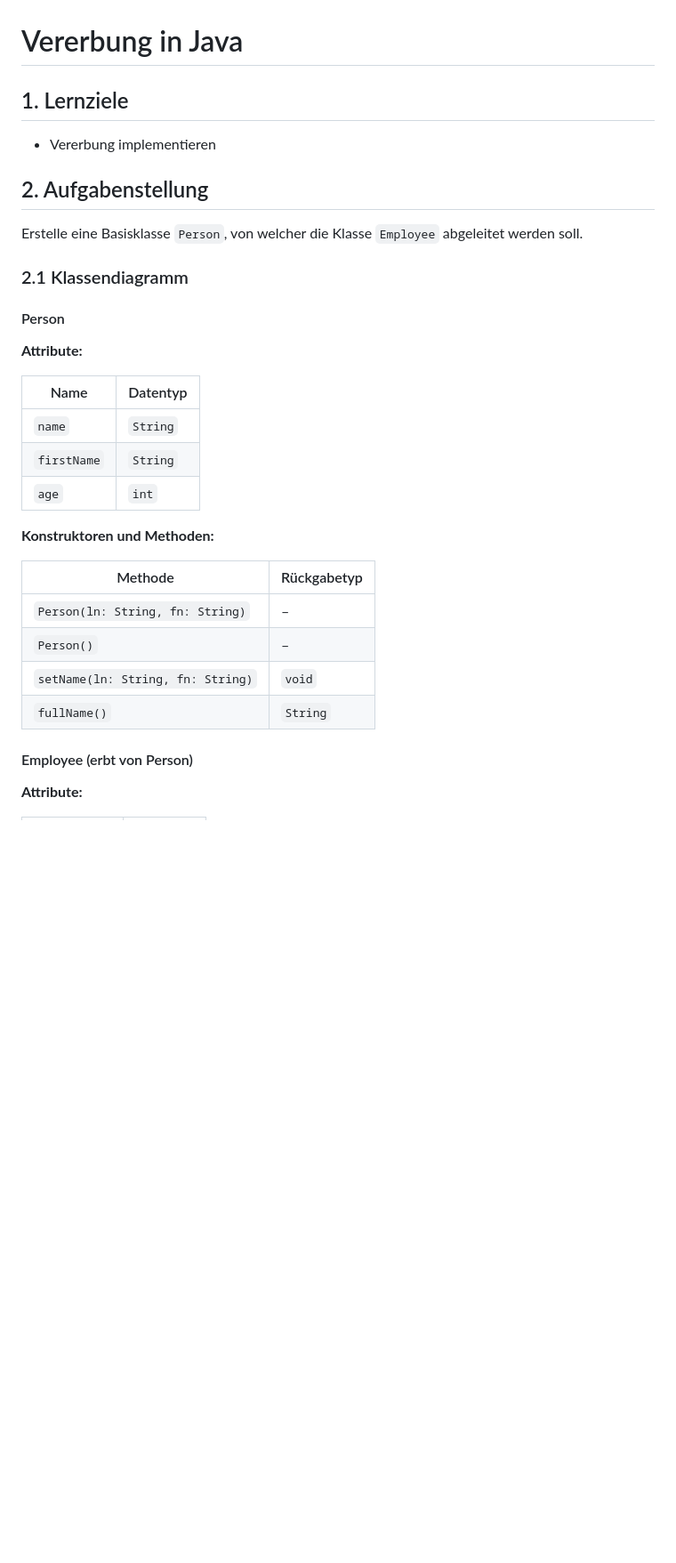
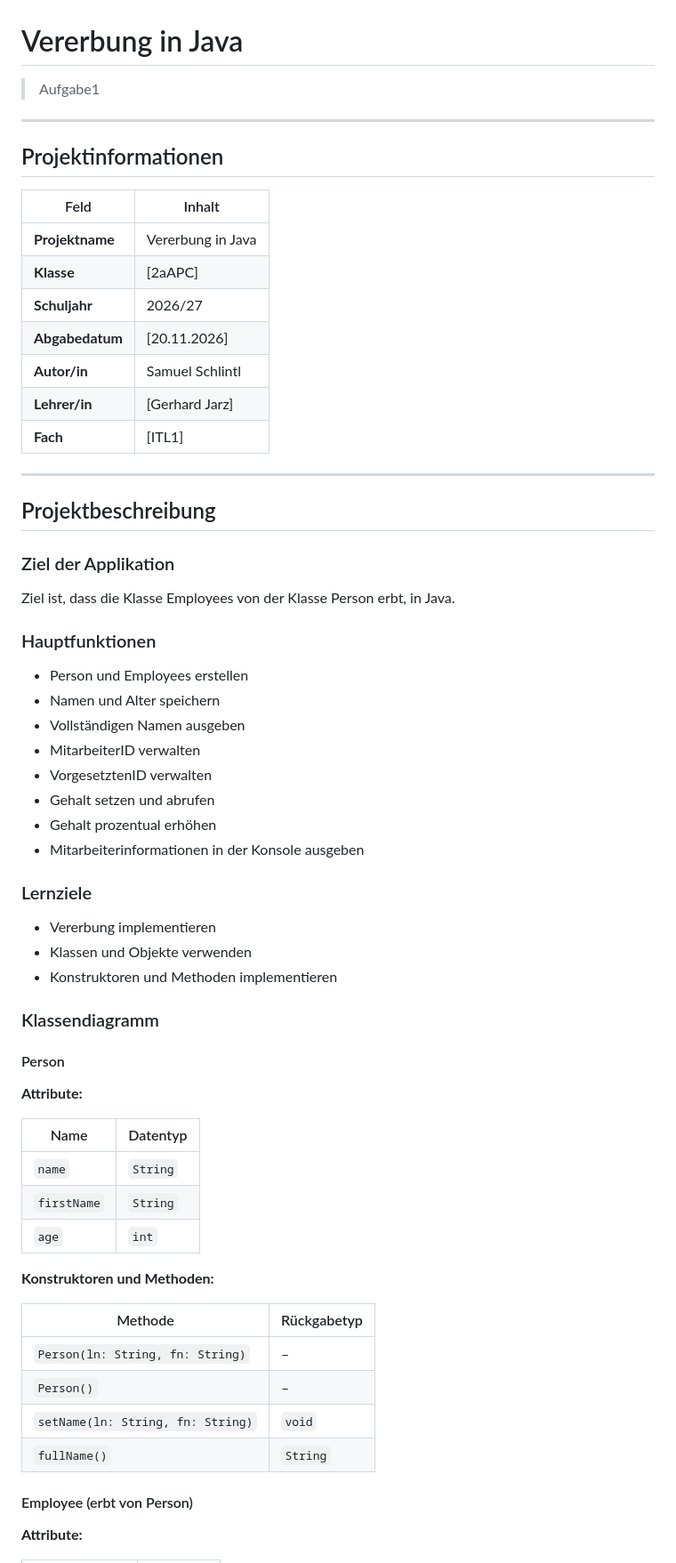
Before and after one commit to itsScoobert/1.-Aufgabe_ITL1, a Markdown page: README.md, the part around one of its changes. Shown at 89% size. GitHub-like rendering; blank space fills up the shorter version.

```diff
--- a/README.md
+++ b/README.md
@@ -1,15 +1,47 @@
 # Vererbung in Java
 
-## 1. Lernziele
+> Aufgabe1
+
+---
+
+## Projektinformationen
+
+| Feld            | Inhalt                 |
+|-----------------|------------------------|
+| **Projektname** | Vererbung in Java       |
+| **Klasse**      | [2aAPC]               |
+| **Schuljahr**   | 2026/27                |
+| **Abgabedatum** | [20.11.2026]            |
+| **Autor/in**    | Samuel Schlintl        |
+| **Lehrer/in**   | [Gerhard Jarz]      |
+| **Fach**        | [ITL1]                 |
+
+---
+
+## Projektbeschreibung
+
+### Ziel der Applikation
+
+Ziel ist, dass die Klasse Employees von der Klasse Person erbt, in Java.
+
+### Hauptfunktionen
+
+- Person und Employees erstellen
+- Namen und Alter speichern
+- Vollständigen Namen ausgeben
+- MitarbeiterID verwalten
+- VorgesetztenID verwalten
+- Gehalt setzen und abrufen
+- Gehalt prozentual erhöhen
+- Mitarbeiterinformationen in der Konsole ausgeben
+
+### Lernziele
 
 - Vererbung implementieren
+- Klassen und Objekte verwenden
+- Konstruktoren und Methoden implementieren
 
-## 2. Aufgabenstellung
-
-Erstelle eine Basisklasse `Person`, von welcher die Klasse
-`Employee` abgeleitet werden soll.
-
-### 2.1 Klassendiagramm
+### Klassendiagramm
 
 #### Person
 
@@ -23,12 +55,12 @@ Erstelle eine Basisklasse `Person`, von welcher die Klasse
 
 **Konstruktoren und Methoden:**
 
-| Methode                              | Rückgabetyp |
-|--------------------------------------|-------------|
-| `Person(ln: String, fn: String)`      | –           |
-| `Person()`                           | –           |
-| `setName(ln: String, fn: String)`     | `void`      |
-| `fullName()`                         | `String`    |
+| Methode                          | Rückgabetyp |
+|----------------------------------|-------------|
+| `Person(ln: String, fn: String)`  | –           |
+| `Person()`                       | –           |
+| `setName(ln: String, fn: String)` | `void`      |
+| `fullName()`                     | `String`    |
 
 #### Employee (erbt von Person)
 
```
Also changed, not shown: other parts of README.md (+98 -23 lines), angabe.png (added), 3 other files.
